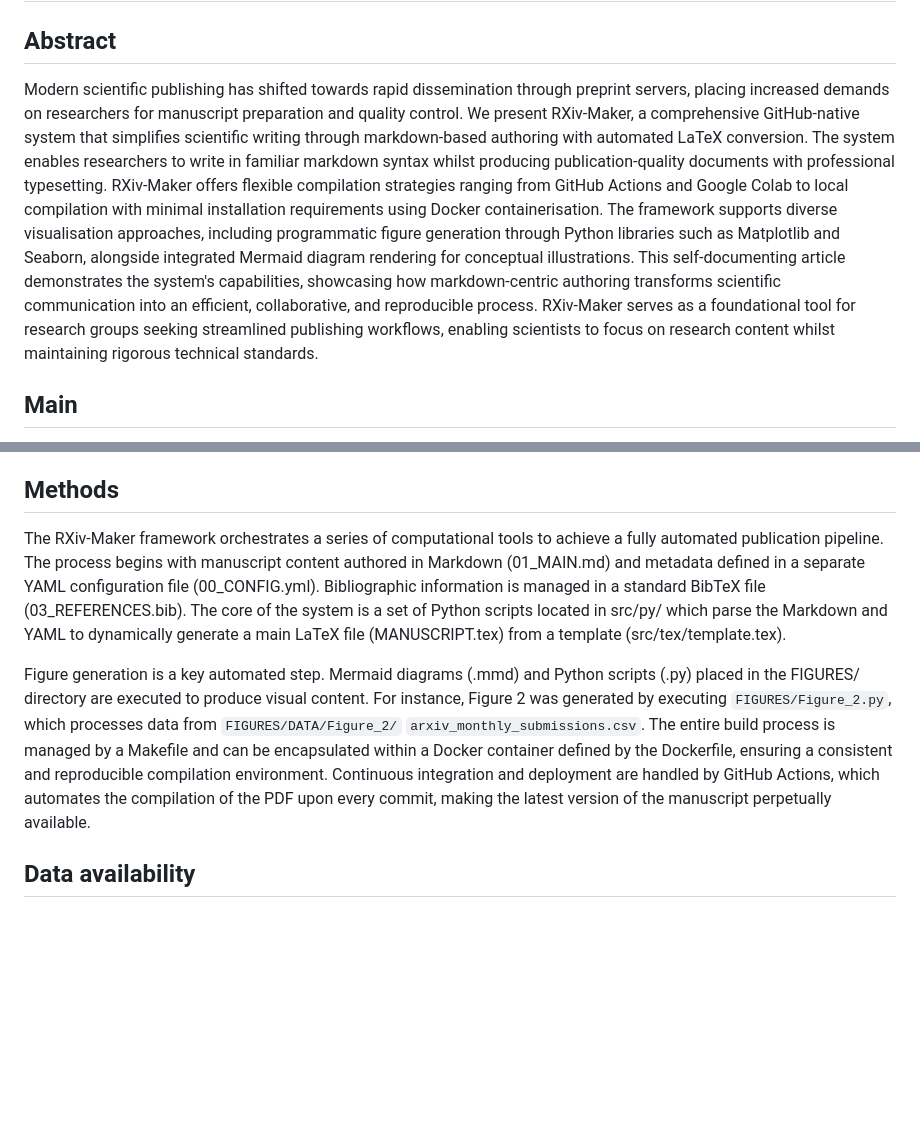
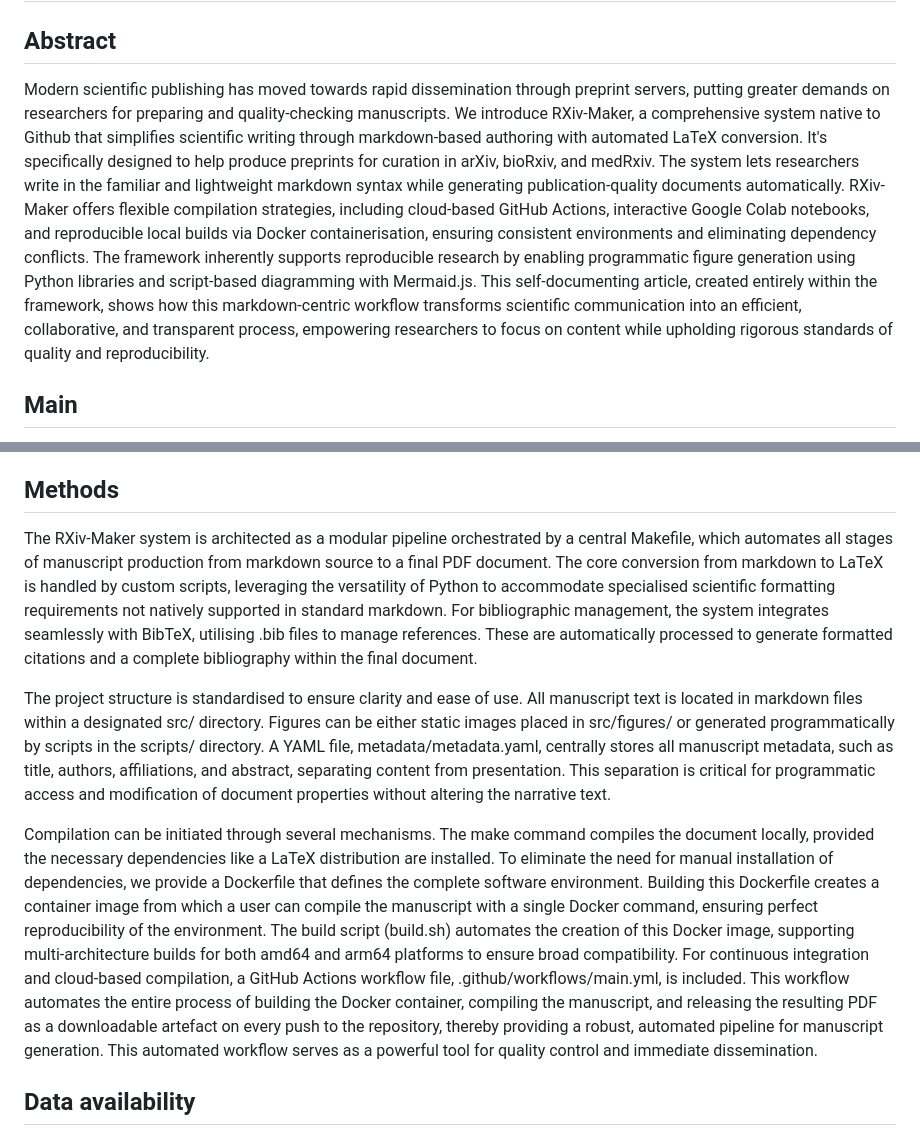
Before and after one commit to paxcalpt/rxiv-maker, a Markdown page: EXAMPLE_MANUSCRIPT/01_MAIN.md, 2 parts joined by grey strips. Drawn GitHub-style; blank space fills up the shorter version.

Commit message:
refactor: Revise abstract and introduction for clarity and conciseness

```diff
--- a/EXAMPLE_MANUSCRIPT/01_MAIN.md
+++ b/EXAMPLE_MANUSCRIPT/01_MAIN.md
@@ -3,7 +3,7 @@
 
 
 ## Abstract
-Modern scientific publishing has shifted towards rapid dissemination through preprint servers, placing increased demands on researchers for manuscript preparation and quality control. We present RXiv-Maker, a comprehensive GitHub-native system that simplifies scientific writing through markdown-based authoring with automated LaTeX conversion. The system enables researchers to write in familiar markdown syntax whilst producing publication-quality documents with professional typesetting. RXiv-Maker offers flexible compilation strategies ranging from GitHub Actions and Google Colab to local compilation with minimal installation requirements using Docker containerisation. The framework supports diverse visualisation approaches, including programmatic figure generation through Python libraries such as Matplotlib and Seaborn, alongside integrated Mermaid diagram rendering for conceptual illustrations. This self-documenting article demonstrates the system's capabilities, showcasing how markdown-centric authoring transforms scientific communication into an efficient, collaborative, and reproducible process. RXiv-Maker serves as a foundational tool for research groups seeking streamlined publishing workflows, enabling scientists to focus on research content whilst maintaining rigorous technical standards.
+Modern scientific publishing has moved towards rapid dissemination through preprint servers, putting greater demands on researchers for preparing and quality-checking manuscripts. We introduce RXiv-Maker, a comprehensive system native to Github that simplifies scientific writing through markdown-based authoring with automated LaTeX conversion. It's specifically designed to help produce preprints for curation in arXiv, bioRxiv, and medRxiv. The system lets researchers write in the familiar and lightweight markdown syntax while generating publication-quality documents automatically. RXiv-Maker offers flexible compilation strategies, including cloud-based GitHub Actions, interactive Google Colab notebooks, and reproducible local builds via Docker containerisation, ensuring consistent environments and eliminating dependency conflicts. The framework inherently supports reproducible research by enabling programmatic figure generation using Python libraries and script-based diagramming with Mermaid.js. This self-documenting article, created entirely within the framework, shows how this markdown-centric workflow transforms scientific communication into an efficient, collaborative, and transparent process, empowering researchers to focus on content while upholding rigorous standards of quality and reproducibility.
 
 ## Main
 
@@ -59,9 +39,11 @@ RXiv-Maker responds directly to evolving demands of modern scientific communicat
 
 ## Methods
 
-The RXiv-Maker framework orchestrates a series of computational tools to achieve a fully automated publication pipeline. The process begins with manuscript content authored in Markdown (01_MAIN.md) and metadata defined in a separate YAML configuration file (00_CONFIG.yml). Bibliographic information is managed in a standard BibTeX file (03_REFERENCES.bib). The core of the system is a set of Python scripts located in src/py/ which parse the Markdown and YAML to dynamically generate a main LaTeX file (MANUSCRIPT.tex) from a template (src/tex/template.tex).
+The RXiv-Maker system is architected as a modular pipeline orchestrated by a central Makefile, which automates all stages of manuscript production from markdown source to a final PDF document. The core conversion from markdown to LaTeX is handled by custom scripts, leveraging the versatility of Python to accommodate specialised scientific formatting requirements not natively supported in standard markdown. For bibliographic management, the system integrates seamlessly with BibTeX, utilising .bib files to manage references. These are automatically processed to generate formatted citations and a complete bibliography within the final document.
 
-Figure generation is a key automated step. Mermaid diagrams (.mmd) and Python scripts (.py) placed in the FIGURES/ directory are executed to produce visual content. For instance, Figure 2 was generated by executing `FIGURES/Figure_2.py`, which processes data from `FIGURES/DATA/Figure_2/` `arxiv_monthly_submissions.csv`. The entire build process is managed by a Makefile and can be encapsulated within a Docker container defined by the Dockerfile, ensuring a consistent and reproducible compilation environment. Continuous integration and deployment are handled by GitHub Actions, which automates the compilation of the PDF upon every commit, making the latest version of the manuscript perpetually available.
+The project structure is standardised to ensure clarity and ease of use. All manuscript text is located in markdown files within a designated src/ directory. Figures can be either static images placed in src/figures/ or generated programmatically by scripts in the scripts/ directory. A YAML file, metadata/metadata.yaml, centrally stores all manuscript metadata, such as title, authors, affiliations, and abstract, separating content from presentation. This separation is critical for programmatic access and modification of document properties without altering the narrative text.
+
+Compilation can be initiated through several mechanisms. The make command compiles the document locally, provided the necessary dependencies like a LaTeX distribution are installed. To eliminate the need for manual installation of dependencies, we provide a Dockerfile that defines the complete software environment. Building this Dockerfile creates a container image from which a user can compile the manuscript with a single Docker command, ensuring perfect reproducibility of the environment. The build script (build.sh) automates the creation of this Docker image, supporting multi-architecture builds for both amd64 and arm64 platforms to ensure broad compatibility. For continuous integration and cloud-based compilation, a GitHub Actions workflow file, .github/workflows/main.yml, is included. This workflow automates the entire process of building the Docker container, compiling the manuscript, and releasing the resulting PDF as a downloadable artefact on every push to the repository, thereby providing a robust, automated pipeline for manuscript generation. This automated workflow serves as a powerful tool for quality control and immediate dissemination.
 
 ## Data availability
 Arxiv monthly submission data used in this article is available at [https://arxiv.org/stats/monthly_submissions](https://arxiv.org/stats/monthly_submissions). The source code and data for the figures in this article are available at [https://github.com/henriques/rxiv-maker](https://github.com/henriques/rxiv-maker).
```
Also changed, not shown: other parts of EXAMPLE_MANUSCRIPT/01_MAIN.md (+11 -31 lines).
